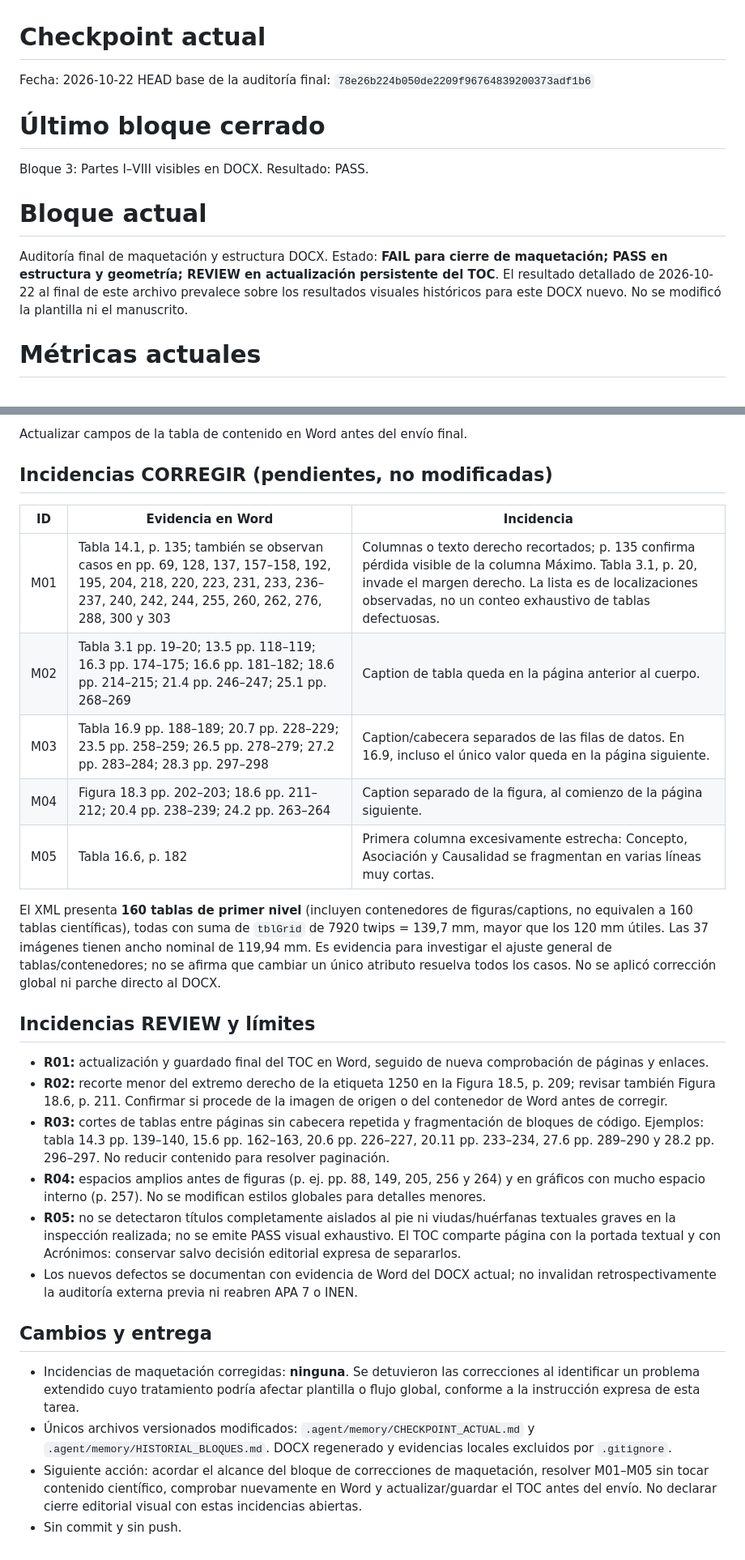
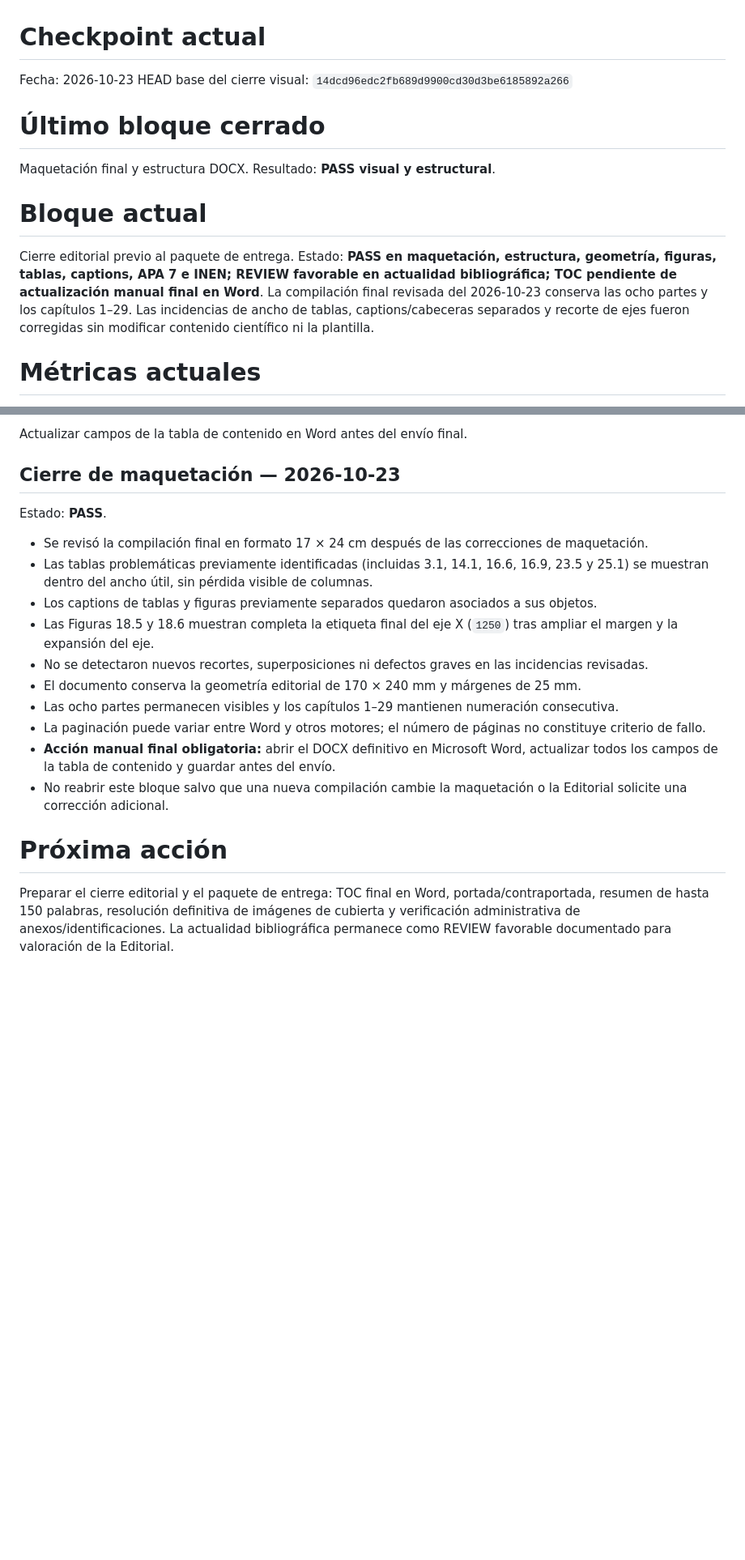
Before and after one commit to josevicente1980/Guia_investigacion_2026, a Markdown page: .agent/memory/CHECKPOINT_ACTUAL.md, 2 parts joined by grey strips. Shown at 81% size. Rendered like a GitHub page; blank space fills up the shorter version.

Commit message:
docs: cerrar maquetacion final

```diff
--- a/.agent/memory/CHECKPOINT_ACTUAL.md
+++ b/.agent/memory/CHECKPOINT_ACTUAL.md
@@ -1,18 +1,18 @@
 # Checkpoint actual
 
-Fecha: 2026-10-22
-HEAD base de la auditoría final: `78e26b224b050de2209f96764839200373adf1b6`
+Fecha: 2026-10-23
+HEAD base del cierre visual: `14dcd96edc2fb689d9900cd30d3be6185892a266`
 
 # Último bloque cerrado
 
-Bloque 3: Partes I–VIII visibles en DOCX.
-Resultado: PASS.
+Maquetación final y estructura DOCX.
+Resultado: **PASS visual y estructural**.
 
 # Bloque actual
 
-Auditoría final de maquetación y estructura DOCX.
-Estado: **FAIL para cierre de maquetación; PASS en estructura y geometría; REVIEW en actualización persistente del TOC**.
-El resultado detallado de 2026-10-22 al final de este archivo prevalece sobre los resultados visuales históricos para este DOCX nuevo. No se modificó la plantilla ni el manuscrito.
+Cierre editorial previo al paquete de entrega.
+Estado: **PASS en maquetación, estructura, geometría, figuras, tablas, captions, APA 7 e INEN; REVIEW favorable en actualidad bibliográfica; TOC pendiente de actualización manual final en Word**.
+La compilación final revisada del 2026-10-23 conserva las ocho partes y los capítulos 1–29. Las incidencias de ancho de tablas, captions/cabeceras separados y recorte de ejes fueron corregidas sin modificar contenido científico ni la plantilla.
 
 # Métricas actuales
 
@@ -104,30 +104,21 @@ El DOCX contiene un único campo `TOC \o "1-2" \h \z \u`, marcado para actualiza
 
 Actualizar campos de la tabla de contenido en Word antes del envío final.
 
-## Incidencias CORREGIR (pendientes, no modificadas)
+## Cierre de maquetación — 2026-10-23
 
-| ID | Evidencia en Word | Incidencia |
-|---|---|---|
-| M01 | Tabla 14.1, p. 135; también se observan casos en pp. 69, 128, 137, 157–158, 192, 195, 204, 218, 220, 223, 231, 233, 236–237, 240, 242, 244, 255, 260, 262, 276, 288, 300 y 303 | Columnas o texto derecho recortados; p. 135 confirma pérdida visible de la columna Máximo. Tabla 3.1, p. 20, invade el margen derecho. La lista es de localizaciones observadas, no un conteo exhaustivo de tablas defectuosas. |
-| M02 | Tabla 3.1 pp. 19–20; 13.5 pp. 118–119; 16.3 pp. 174–175; 16.6 pp. 181–182; 18.6 pp. 214–215; 21.4 pp. 246–247; 25.1 pp. 268–269 | Caption de tabla queda en la página anterior al cuerpo. |
-| M03 | Tabla 16.9 pp. 188–189; 20.7 pp. 228–229; 23.5 pp. 258–259; 26.5 pp. 278–279; 27.2 pp. 283–284; 28.3 pp. 297–298 | Caption/cabecera separados de las filas de datos. En 16.9, incluso el único valor queda en la página siguiente. |
-| M04 | Figura 18.3 pp. 202–203; 18.6 pp. 211–212; 20.4 pp. 238–239; 24.2 pp. 263–264 | Caption separado de la figura, al comienzo de la página siguiente. |
-| M05 | Tabla 16.6, p. 182 | Primera columna excesivamente estrecha: Concepto, Asociación y Causalidad se fragmentan en varias líneas muy cortas. |
+Estado: **PASS**.
 
-El XML presenta **160 tablas de primer nivel** (incluyen contenedores de figuras/captions, no equivalen a 160 tablas científicas), todas con suma de `tblGrid` de 7920 twips = 139,7 mm, mayor que los 120 mm útiles. Las 37 imágenes tienen ancho nominal de 119,94 mm. Es evidencia para investigar el ajuste general de tablas/contenedores; no se afirma que cambiar un único atributo resuelva todos los casos. No se aplicó corrección global ni parche directo al DOCX.
+- Se revisó la compilación final en formato 17 × 24 cm después de las correcciones de maquetación.
+- Las tablas problemáticas previamente identificadas (incluidas 3.1, 14.1, 16.6, 16.9, 23.5 y 25.1) se muestran dentro del ancho útil, sin pérdida visible de columnas.
+- Los captions de tablas y figuras previamente separados quedaron asociados a sus objetos.
+- Las Figuras 18.5 y 18.6 muestran completa la etiqueta final del eje X (`1250`) tras ampliar el margen y la expansión del eje.
+- No se detectaron nuevos recortes, superposiciones ni defectos graves en las incidencias revisadas.
+- El documento conserva la geometría editorial de 170 × 240 mm y márgenes de 25 mm.
+- Las ocho partes permanecen visibles y los capítulos 1–29 mantienen numeración consecutiva.
+- La paginación puede variar entre Word y otros motores; el número de páginas no constituye criterio de fallo.
+- **Acción manual final obligatoria:** abrir el DOCX definitivo en Microsoft Word, actualizar todos los campos de la tabla de contenido y guardar antes del envío.
+- No reabrir este bloque salvo que una nueva compilación cambie la maquetación o la Editorial solicite una corrección adicional.
 
-## Incidencias REVIEW y límites
+# Próxima acción
 
-- **R01:** actualización y guardado final del TOC en Word, seguido de nueva comprobación de páginas y enlaces.
-- **R02:** recorte menor del extremo derecho de la etiqueta 1250 en la Figura 18.5, p. 209; revisar también Figura 18.6, p. 211. Confirmar si procede de la imagen de origen o del contenedor de Word antes de corregir.
-- **R03:** cortes de tablas entre páginas sin cabecera repetida y fragmentación de bloques de código. Ejemplos: tabla 14.3 pp. 139–140, 15.6 pp. 162–163, 20.6 pp. 226–227, 20.11 pp. 233–234, 27.6 pp. 289–290 y 28.2 pp. 296–297. No reducir contenido para resolver paginación.
-- **R04:** espacios amplios antes de figuras (p. ej. pp. 88, 149, 205, 256 y 264) y en gráficos con mucho espacio interno (p. 257). No se modifican estilos globales para detalles menores.
-- **R05:** no se detectaron títulos completamente aislados al pie ni viudas/huérfanas textuales graves en la inspección realizada; no se emite PASS visual exhaustivo. El TOC comparte página con la portada textual y con Acrónimos: conservar salvo decisión editorial expresa de separarlos.
-- Los nuevos defectos se documentan con evidencia de Word del DOCX actual; no invalidan retrospectivamente la auditoría externa previa ni reabren APA 7 o INEN.
-
-## Cambios y entrega
-
-- Incidencias de maquetación corregidas: **ninguna**. Se detuvieron las correcciones al identificar un problema extendido cuyo tratamiento podría afectar plantilla o flujo global, conforme a la instrucción expresa de esta tarea.
-- Únicos archivos versionados modificados: `.agent/memory/CHECKPOINT_ACTUAL.md` y `.agent/memory/HISTORIAL_BLOQUES.md`. DOCX regenerado y evidencias locales excluidos por `.gitignore`.
-- Siguiente acción: acordar el alcance del bloque de correcciones de maquetación, resolver M01–M05 sin tocar contenido científico, comprobar nuevamente en Word y actualizar/guardar el TOC antes del envío. No declarar cierre editorial visual con estas incidencias abiertas.
-- Sin commit y sin push.
+Preparar el cierre editorial y el paquete de entrega: TOC final en Word, portada/contraportada, resumen de hasta 150 palabras, resolución definitiva de imágenes de cubierta y verificación administrativa de anexos/identificaciones. La actualidad bibliográfica permanece como REVIEW favorable documentado para valoración de la Editorial.
```
